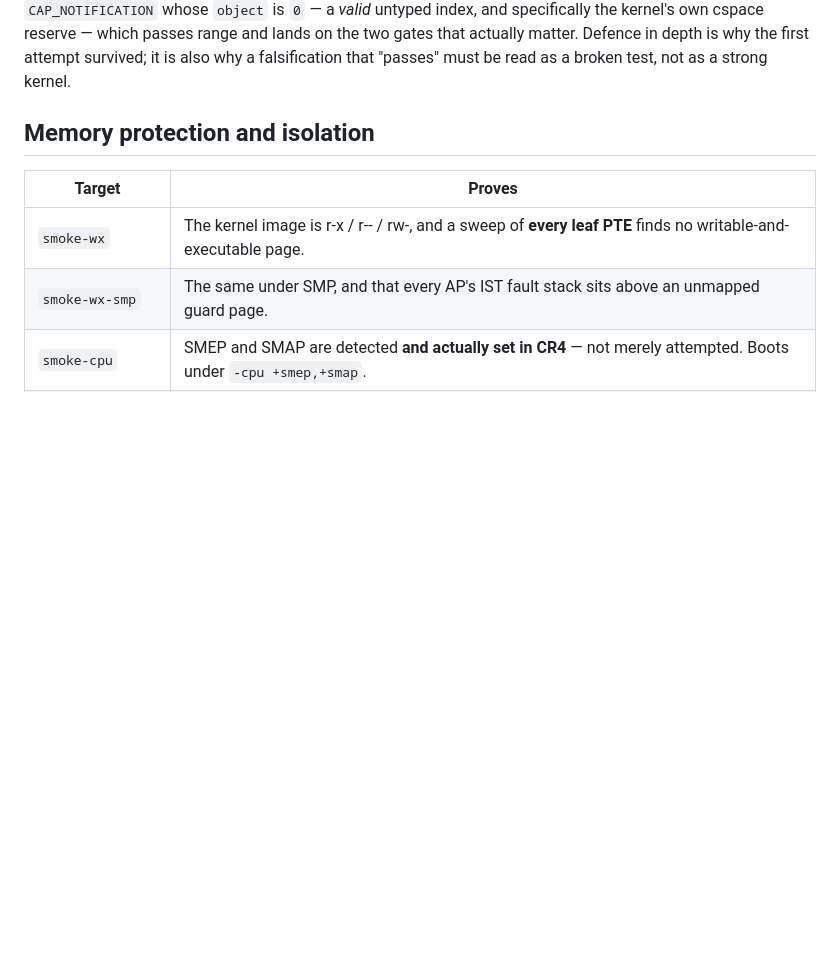
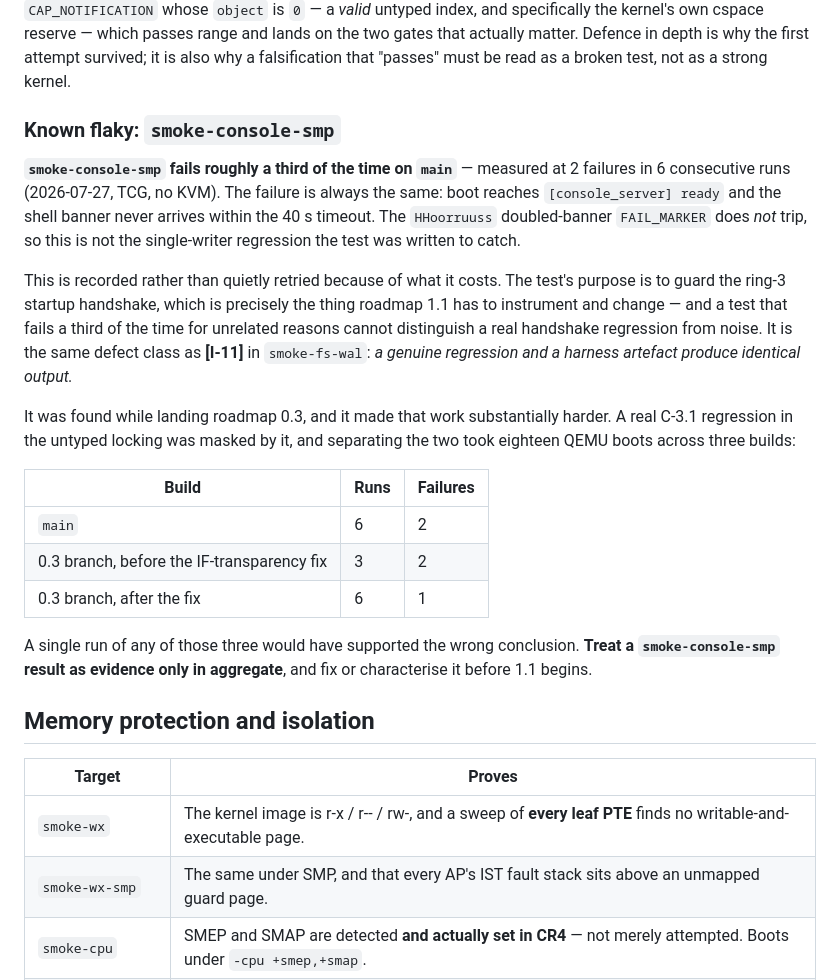
Before and after one commit to pharanyx-labs/Horus, a Markdown page: TESTS.md, the part around the change. Drawn GitHub-style; blank space fills up the shorter version.

```diff
--- a/TESTS.md
+++ b/TESTS.md
@@ -95,6 +95,34 @@ under test. The probe was rewritten to use a `CAP_NOTIFICATION` whose `object` i
 and lands on the two gates that actually matter. Defence in depth is why the first attempt
 survived; it is also why a falsification that "passes" must be read as a broken test, not as
 a strong kernel.
+
+### Known flaky: `smoke-console-smp`
+
+**`smoke-console-smp` fails roughly a third of the time on `main`** — measured at 2 failures
+in 6 consecutive runs (2026-07-27, TCG, no KVM). The failure is always the same: boot reaches
+`[console_server] ready` and the shell banner never arrives within the 40 s timeout. The
+`HHoorruuss` doubled-banner `FAIL_MARKER` does *not* trip, so this is not the single-writer
+regression the test was written to catch.
+
+This is recorded rather than quietly retried because of what it costs. The test's purpose is
+to guard the ring-3 startup handshake, which is precisely the thing roadmap 1.1 has to
+instrument and change — and a test that fails a third of the time for unrelated reasons cannot
+distinguish a real handshake regression from noise. It is the same defect class as **[I-11]**
+in `smoke-fs-wal`: *a genuine regression and a harness artefact produce identical output.*
+
+It was found while landing roadmap 0.3, and it made that work substantially harder. A real
+C-3.1 regression in the untyped locking was masked by it, and separating the two took eighteen
+QEMU boots across three builds:
+
+| Build | Runs | Failures |
+|---|---|---|
+| `main` | 6 | 2 |
+| 0.3 branch, before the IF-transparency fix | 3 | 2 |
+| 0.3 branch, after the fix | 6 | 1 |
+
+A single run of any of those three would have supported the wrong conclusion. **Treat a
+`smoke-console-smp` result as evidence only in aggregate**, and fix or characterise it before
+1.1 begins.
 
 ## Memory protection and isolation
 
```
Also changed, not shown: CHANGES.md (+17 -6 lines), docs/ROADMAP.md (+15 -7 lines).
